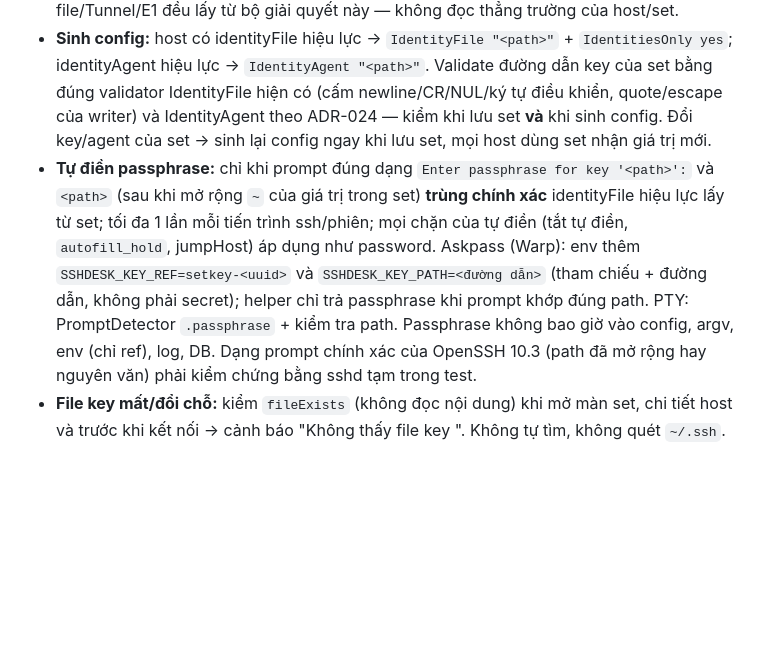
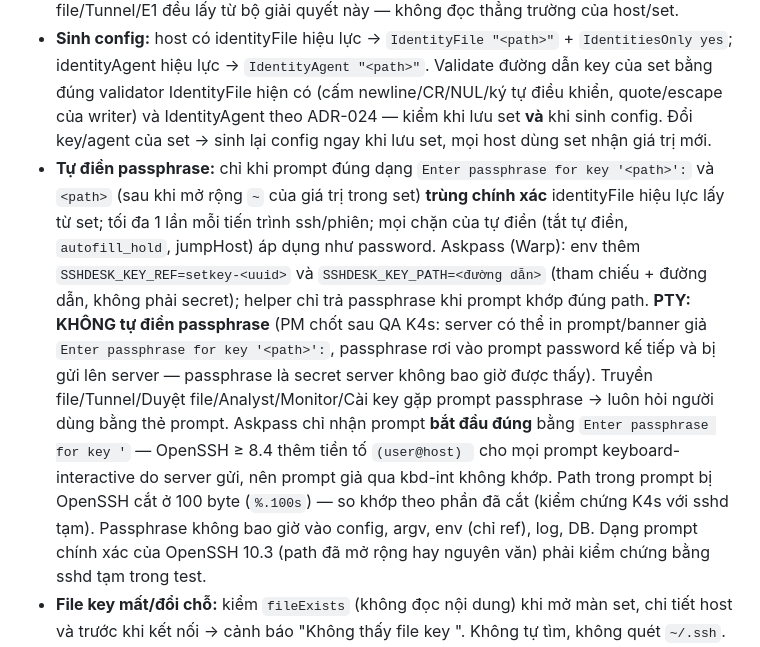
Before and after one commit to aquynh1682/ssh-desk, a Markdown page: docs/architecture.md, the part around the change. GitHub-like rendering; blank space fills up the shorter version.

Commit message:
docs: ADR-030 tắt tự điền passphrase qua PTY
Co-Authored-By: Claude Opus 5.5 <noreply@anthropic.com>

```diff
--- a/docs/architecture.md
+++ b/docs/architecture.md
@@ -367,7 +367,7 @@ Thứ tự làm (cập nhật sau khi thêm ADR-029/030): ADR-023 → 024 → 02
 - **Set chứa cả key (người dùng yêu cầu 2026-10-22):** mỗi phần đều tuỳ chọn: user, password (Keychain `set-<uuid>`), **IdentityFile** (chỉ lưu đường dẫn, chọn bằng NSOpenPanel hoặc từ danh sách key E1; KHÔNG đọc nội dung private key), **passphrase của key** (Keychain, account tất định `setkey-<uuid>`), **IdentityAgent** (ADR-024). E1 chưa có cơ chế lưu passphrase → đây là cơ chế mới, chỉ dùng cho set.
 - **Một bộ giải quyết duy nhất** `CredentialResolution.resolve(host:set:settings:)` (Core, thuần, có test) trả `user`, `identityFile`, `identityAgent`, `passwordRef`, `passphraseRef`, `passphraseKeyPath`. **Quy tắc ưu tiên nhất quán: giá trị riêng của host > set > mặc định Cài đặt (chỉ IdentityAgent).** Cụ thể: user = host.user nếu không rỗng, không thì set.user; identityFile = host.identityFile nếu có, không thì set.identityFile; identityAgent = host.identityAgent nếu khác nil, không thì set.identityAgent, không thì mặc định Cài đặt; passwordRef như dưới. Host `.keyFile` hợp lệ khi identityFile hiệu lực có (từ host hoặc set). SSHConfigWriter, ConnectionService, PTY/askpass, Analyst/Monitor/Truyền file/Tunnel/E1 đều lấy từ bộ giải quyết này — không đọc thẳng trường của host/set.
 - **Sinh config:** host có identityFile hiệu lực → `IdentityFile "<path>"` + `IdentitiesOnly yes`; identityAgent hiệu lực → `IdentityAgent "<path>"`. Validate đường dẫn key của set bằng đúng validator IdentityFile hiện có (cấm newline/CR/NUL/ký tự điều khiển, quote/escape của writer) và IdentityAgent theo ADR-024 — kiểm khi lưu set **và** khi sinh config. Đổi key/agent của set → sinh lại config ngay khi lưu set, mọi host dùng set nhận giá trị mới.
-- **Tự điền passphrase:** chỉ khi prompt đúng dạng `Enter passphrase for key '<path>':` và `<path>` (sau khi mở rộng `~` của giá trị trong set) **trùng chính xác** identityFile hiệu lực lấy từ set; tối đa 1 lần mỗi tiến trình ssh/phiên; mọi chặn của tự điền (tắt tự điền, `autofill_hold`, jumpHost) áp dụng như password. Askpass (Warp): env thêm `SSHDESK_KEY_REF=setkey-<uuid>` và `SSHDESK_KEY_PATH=<đường dẫn>` (tham chiếu + đường dẫn, không phải secret); helper chỉ trả passphrase khi prompt khớp đúng path. PTY: PromptDetector `.passphrase` + kiểm tra path. Passphrase không bao giờ vào config, argv, env (chỉ ref), log, DB. Dạng prompt chính xác của OpenSSH 10.3 (path đã mở rộng hay nguyên văn) phải kiểm chứng bằng sshd tạm trong test.
+- **Tự điền passphrase:** chỉ khi prompt đúng dạng `Enter passphrase for key '<path>':` và `<path>` (sau khi mở rộng `~` của giá trị trong set) **trùng chính xác** identityFile hiệu lực lấy từ set; tối đa 1 lần mỗi tiến trình ssh/phiên; mọi chặn của tự điền (tắt tự điền, `autofill_hold`, jumpHost) áp dụng như password. Askpass (Warp): env thêm `SSHDESK_KEY_REF=setkey-<uuid>` và `SSHDESK_KEY_PATH=<đường dẫn>` (tham chiếu + đường dẫn, không phải secret); helper chỉ trả passphrase khi prompt khớp đúng path. **PTY: KHÔNG tự điền passphrase** (PM chốt sau QA K4s: server có thể in prompt/banner giả `Enter passphrase for key '<path>':`, passphrase rơi vào prompt password kế tiếp và bị gửi lên server — passphrase là secret server không bao giờ được thấy). Truyền file/Tunnel/Duyệt file/Analyst/Monitor/Cài key gặp prompt passphrase → luôn hỏi người dùng bằng thẻ prompt. Askpass chỉ nhận prompt **bắt đầu đúng** bằng `Enter passphrase for key '` — OpenSSH ≥ 8.4 thêm tiền tố `(user@host) ` cho mọi prompt keyboard-interactive do server gửi, nên prompt giả qua kbd-int không khớp. Path trong prompt bị OpenSSH cắt ở 100 byte (`%.100s`) — so khớp theo phần đã cắt (kiểm chứng K4s với sshd tạm). Passphrase không bao giờ vào config, argv, env (chỉ ref), log, DB. Dạng prompt chính xác của OpenSSH 10.3 (path đã mở rộng hay nguyên văn) phải kiểm chứng bằng sshd tạm trong test.
 - **File key mất/đổi chỗ:** kiểm `fileExists` (không đọc nội dung) khi mở màn set, chi tiết host và trước khi kết nối → cảnh báo "Không thấy file key <path>". Không tự tìm, không quét `~/.ssh`.
 - Màn quản lý hiện **loại set**: Password / Key / Password + Key / Agent (kết hợp theo phần đã có) và số host đang dùng.
 - **Quy tắc tự điền KHÔNG đổi:** chỉ điền khi prompt khớp `user@hostName` của chính host (ADR-010/010b), không jumpHost, `autofill_hold` và "tắt tự điền" vẫn chặn. Set chỉ đổi nguồn password. `set.user` chỉ là gợi ý: khi gán, user của host khác `set.user` → cảnh báo, không tự sửa.
```
